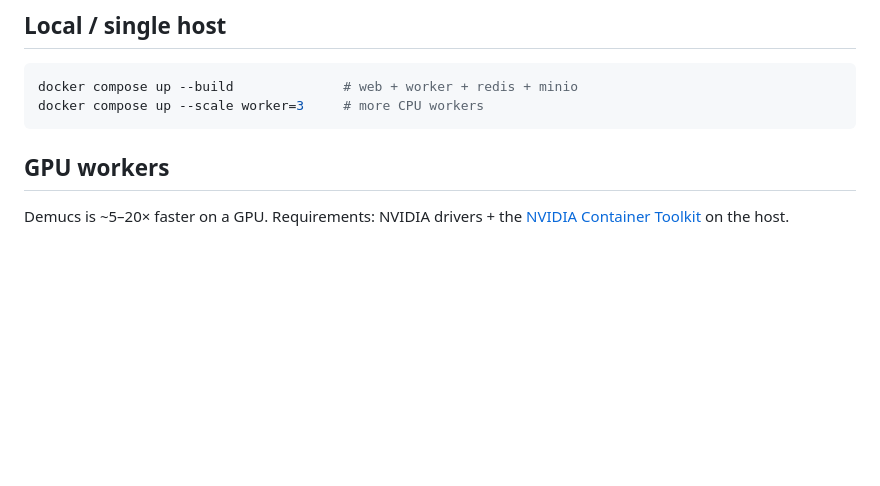
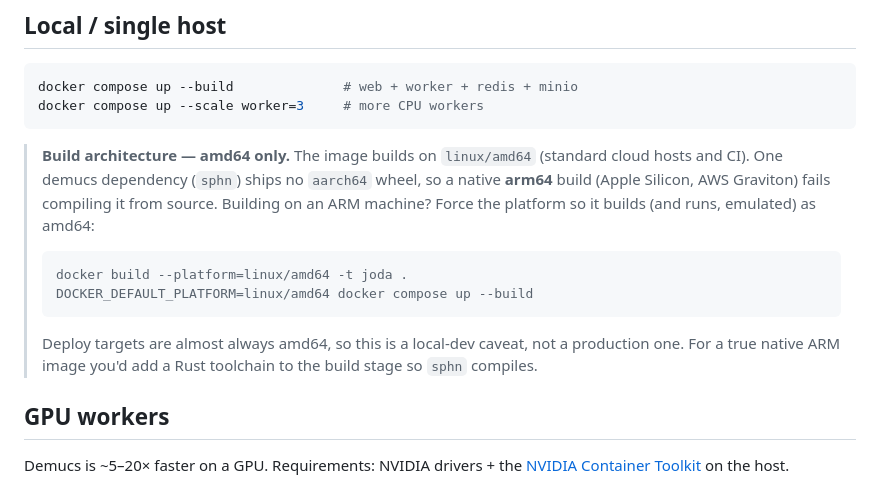
Before and after one commit to Hanimn/joda, a Markdown page: DEPLOYMENT.md, the part around the change. GitHub-like rendering; blank space fills up the shorter version.

Commit message:
docs: note amd64-only Docker build (sphn has no ARM wheel)
Local ARM build surfaced that a demucs dep (sphn) ships no aarch64 wheel and
fails compiling from source without Rust; CI (amd64) builds fine. Document the
DOCKER_DEFAULT_PLATFORM=linux/amd64 workaround for Apple Silicon / Graviton in
DEPLOYMENT.md + README. No code change.

````diff
--- a/DEPLOYMENT.md
+++ b/DEPLOYMENT.md
@@ -20,6 +20,21 @@ object store. Scale by running more workers; the web tier stays thin.
 docker compose up --build              # web + worker + redis + minio
 docker compose up --scale worker=3     # more CPU workers
 ```
+
+> **Build architecture — amd64 only.** The image builds on `linux/amd64`
+> (standard cloud hosts and CI). One demucs dependency (`sphn`) ships no
+> `aarch64` wheel, so a native **arm64** build (Apple Silicon, AWS Graviton)
+> fails compiling it from source. Building on an ARM machine? Force the platform
+> so it builds (and runs, emulated) as amd64:
+>
+> ```bash
+> docker build --platform=linux/amd64 -t joda .
+> DOCKER_DEFAULT_PLATFORM=linux/amd64 docker compose up --build
+> ```
+>
+> Deploy targets are almost always amd64, so this is a local-dev caveat, not a
+> production one. For a true native ARM image you'd add a Rust toolchain to the
+> build stage so `sphn` compiles.
 
 ## GPU workers
 
````
Also changed, not shown: README.md (+3 -0 lines).
